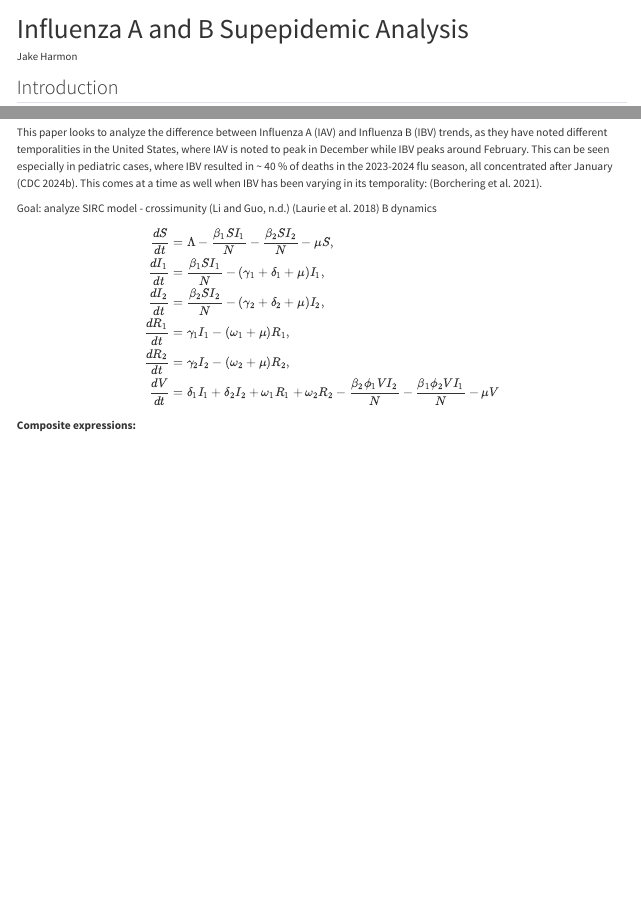
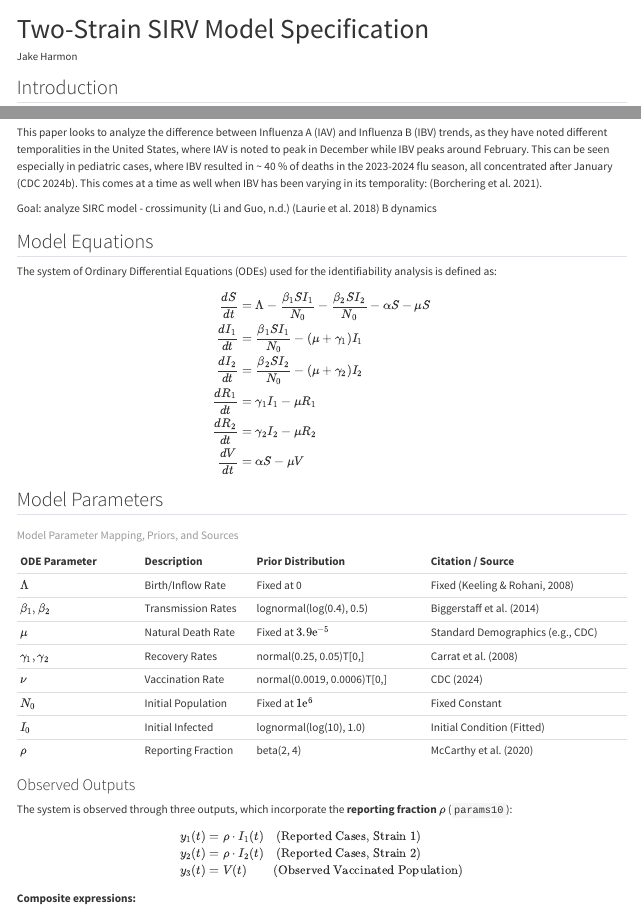
Before and after one commit to jakebharmon/PH8280_id_modeling, a Quarto document (manuscript/bayes_flu_manuscript.qmd): the page in a window 1100 px wide, from its top, and a second part further down, joined at a grey line. Rendered offline with R 4.5, knitr and Pandoc in place of Quarto, with nearby package versions; drawn as R Markdown's standard HTML page in place of the format the file asks for.

Commit message:
Added kable of parameters with information

````diff
--- a/manuscript/bayes_flu_manuscript.qmd
+++ b/manuscript/bayes_flu_manuscript.qmd
@@ -32,12 +32,37 @@ This paper looks to analyze the difference between Influenza A (IAV) and Influen
 
 Goal: analyze SIRC model - crossimunity [@liDYNAMICSSIRCEPIDEMIOLOGICAL] [@laurieEvidenceViralInterference2018] B dynamics
 
+---
+title: "Two-Strain SIRV Model Specification"
+format: html
+---
+
+## Model Equations
+
+The system of Ordinary Differential Equations (ODEs) used for the identifiability analysis is defined as:
+
 $$
 \begin{aligned}
-\frac{dS}{dt} &= \Lambda - \frac{\beta_1 S I_1}{N} - \frac{\beta_2 S I_2}{N} - \mu S, \\
-\frac{dI_1}{dt} &= \frac{\beta_1 S I_1}{N} - (\gamma_1 + \delta_1 + \mu) I_1, \\
-\frac{dI_2}{dt} &= \frac{\beta_2 S I_2}{N} - (\gamma_2 + \delta_2 + \mu) I_2, \\
-\frac{dR_1}{dt} &= \gamma_1 I_1 - (\omega_1 + \mu) R_1, \\
-\frac{dR_2}{dt} &= \gamma_2 I_2 - (\omega_2 + \mu) R_2, \\
-\frac{dV}{dt} &= \delta_1 I_1 + \delta_2 I_2 + \omega_1 R_1 + \omega_2 R_2
-                 - \frac{\beta_2 \phi_1 V I_2}{N} - \frac{\beta_1 \phi_2 V I_1}{N} - \mu V
+\frac{dS}{dt} &= \Lambda - \frac{\beta_1 S I_1}{N_0} - \frac{\beta_2 S I_2}{N_0} - \alpha S - \mu S \\
+\frac{dI_1}{dt} &= \frac{\beta_1 S I_1}{N_0} - (\mu + \gamma_1) I_1 \\
+\frac{dI_2}{dt} &= \frac{\beta_2 S I_2}{N_0} - (\mu + \gamma_2) I_2 \\
+\frac{dR_1}{dt} &= \gamma_1 I_1 - \mu R_1 \\
+\frac{dR_2}{dt} &= \gamma_2 I_2 - \mu R_2 \\
+\frac{dV}{dt} &= \alpha S - \mu V
+\end{aligned}
+$$
+
+## Model Parameters
+
+```{r}
+# Define the Parameter Mapping Data Frame
+param_map_df <- tribble(
+  ~ODE_Parameter, ~Description, ~Prior_Distribution, ~Citation,
+  "$\\Lambda$", "Birth/Inflow Rate", "Fixed at 0", "Fixed (Keeling & Rohani, 2008)",
+  "$\\beta_1, \\beta_2$", "Transmission Rates", "lognormal(log(0.4), 0.5)", "Biggerstaff et al. (2014)",
+  "$\\mu$", "Natural Death Rate", "Fixed at $3.9\\mathrm{e}^{-5}$", "Standard Demographics (e.g., CDC)",
+  "$\\gamma_1, \\gamma_2$", "Recovery Rates", "normal(0.25, 0.05)T[0,]", "Carrat et al. (2008)",
+  "$\\nu$", "Vaccination Rate", "normal(0.0019, 0.0006)T[0,]", "CDC (2024)",
+  "$N_0$", "Initial Population", "Fixed at $1\\mathrm{e}^{6}$", "Fixed Constant",
+  "$I_0$", "Initial Infected", "lognormal(log(10), 1.0)", "Initial Condition (Fitted)",
+  "$\\rho$", "Reporting Fraction", "beta(2, 4)", "McCarthy et al. (2020)"
@@ -44,3 +80,12 @@ $$
+### Observed Outputs
+
+The system is observed through three outputs, which incorporate the **reporting fraction** $\rho$ (`params10`):
+
+$$
+\begin{aligned}
+y_1(t) &= \rho \cdot I_1(t) \quad \text{(Reported Cases, Strain 1)} \\
+y_2(t) &= \rho \cdot I_2(t) \quad \text{(Reported Cases, Strain 2)} \\
+y_3(t) &= V(t) \quad \hspace{1.1em} \text{(Observed Vaccinated Population)}
 \end{aligned}
 $$
 
````
Also changed, not shown: manuscript/bayes_flu_manuscript.qmd (13 more changed lines).
